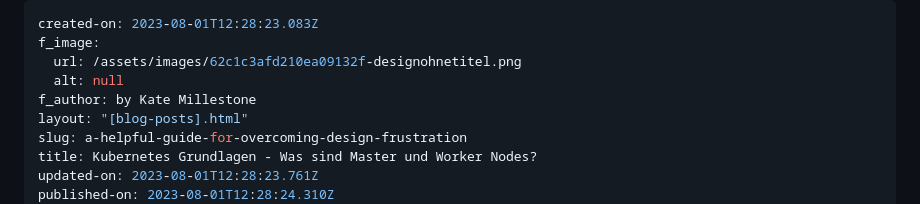
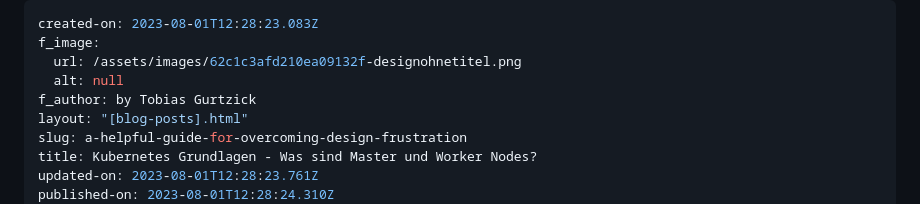
Before and after one commit to wzrdtales/wx-one, a Markdown page: cms/blog-posts/a-helpful-guide-for-overcoming-design-frustration.md, the part around the change. Drawn GitHub-style.

Commit message:
Update Blog Posts “a-helpful-guide-for-overcoming-design-frustration”

```diff
--- a/cms/blog-posts/a-helpful-guide-for-overcoming-design-frustration.md
+++ b/cms/blog-posts/a-helpful-guide-for-overcoming-design-frustration.md
@@ -3,7 +3,7 @@ created-on: 2023-08-01T12:28:23.083Z
 f_image:
   url: /assets/images/62c1c3afd210ea09132f-designohnetitel.png
   alt: null
-f_author: by Kate Millestone
+f_author: by Tobias Gurtzick
 layout: "[blog-posts].html"
 slug: a-helpful-guide-for-overcoming-design-frustration
 title: Kubernetes Grundlagen - Was sind Master und Worker Nodes?
```
